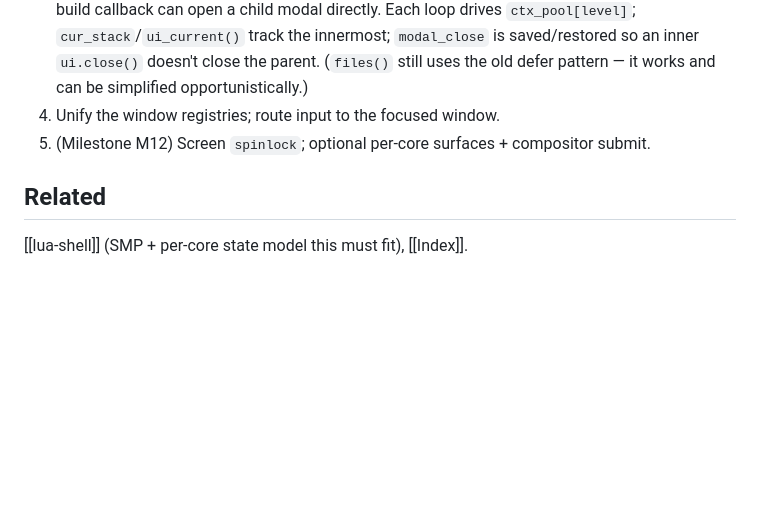
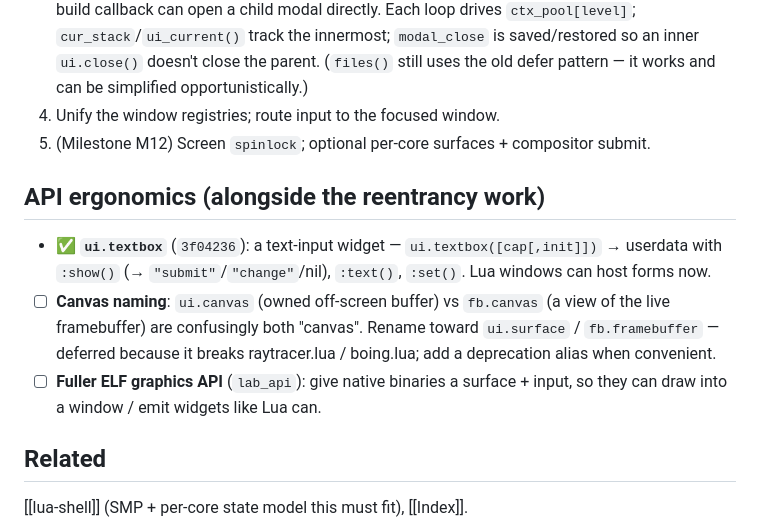
Before and after one commit to jpdarago/juampi-os, a Markdown page: docs/ui.md, the part around the change. Drawn GitHub-style; blank space fills up the shorter version.

Commit message:
docs: mark ui.textbox done; note canvas-rename deferred
Co-Authored-By: Claude Opus 4.8 (1M context) <noreply@anthropic.com>

```diff
--- a/docs/ui.md
+++ b/docs/ui.md
@@ -221,6 +221,18 @@ The framebuffer is inherently one shared resource, so "multithreaded UI" means a
 5. (Milestone M12) Screen `spinlock`; optional per-core surfaces + compositor
    submit.
 
+## API ergonomics (alongside the reentrancy work)
+
+- ✅ **`ui.textbox`** (`3f04236`): a text-input widget — `ui.textbox([cap[,init]])`
+  → userdata with `:show()` (→ `"submit"`/`"change"`/nil), `:text()`, `:set()`.
+  Lua windows can host forms now.
+- ☐ **Canvas naming**: `ui.canvas` (owned off-screen buffer) vs `fb.canvas`
+  (a view of the live framebuffer) are confusingly both "canvas". Rename toward
+  `ui.surface` / `fb.framebuffer` — deferred because it breaks raytracer.lua /
+  boing.lua; add a deprecation alias when convenient.
+- ☐ **Fuller ELF graphics API** (`lab_api`): give native binaries a surface +
+  input, so they can draw into a window / emit widgets like Lua can.
+
 ## Related
 
 [[lua-shell]] (SMP + per-core state model this must fit), [[Index]].
```
Also changed, not shown: docs/reentrancy-audit.md (+3 -1 lines).
